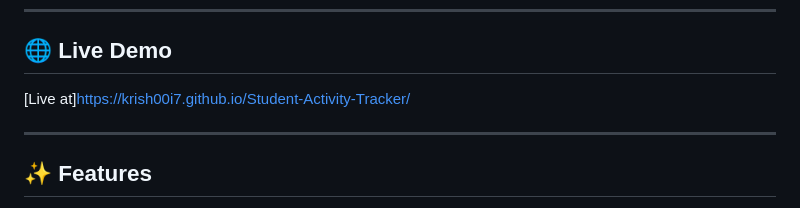
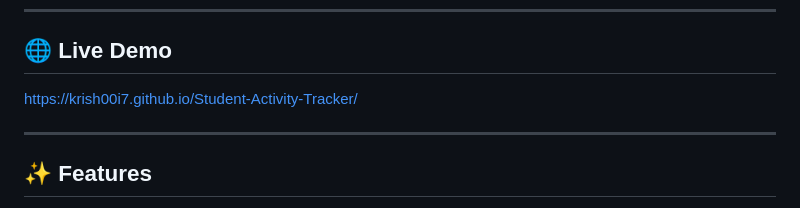
Before and after one commit to Krish00i7/Student-Activity-Tracker, a Markdown page: README.md, the part around the change. Rendered like a GitHub page.

Commit message:
Fix link formatting in README.md

```diff
--- a/README.md
+++ b/README.md
@@ -8,7 +8,7 @@ A gamified, single-page web app to help students track their learning activities
 
 ## 🌐 Live Demo
 
-[Live at]https://krish00i7.github.io/Student-Activity-Tracker/
+https://krish00i7.github.io/Student-Activity-Tracker/
 
 ---
 
```
